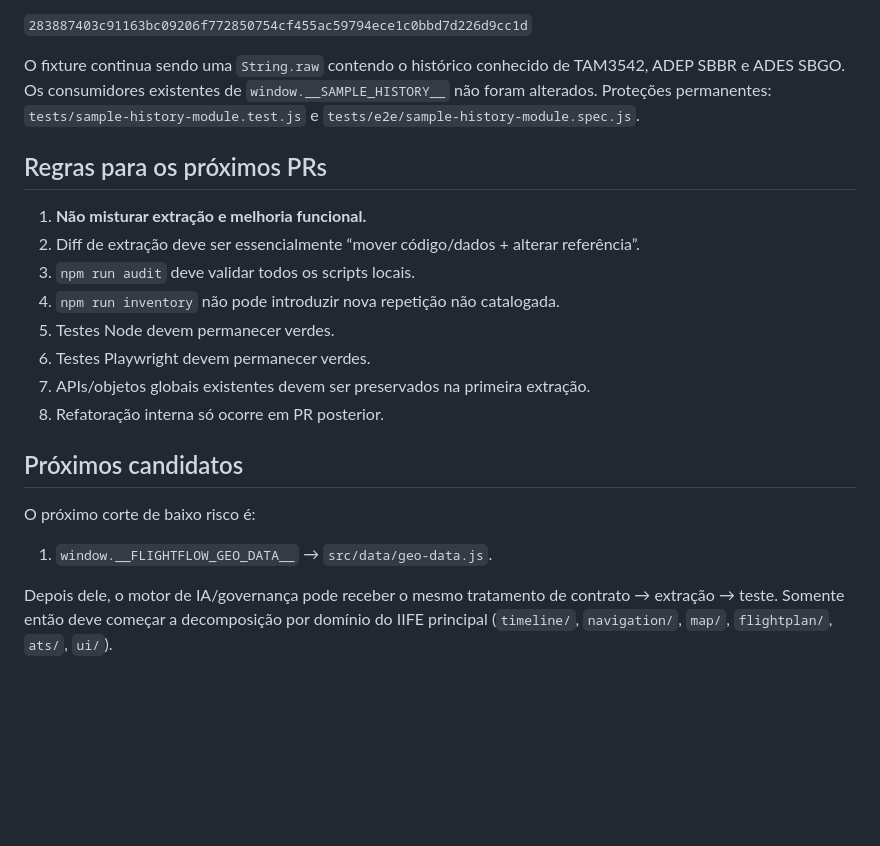
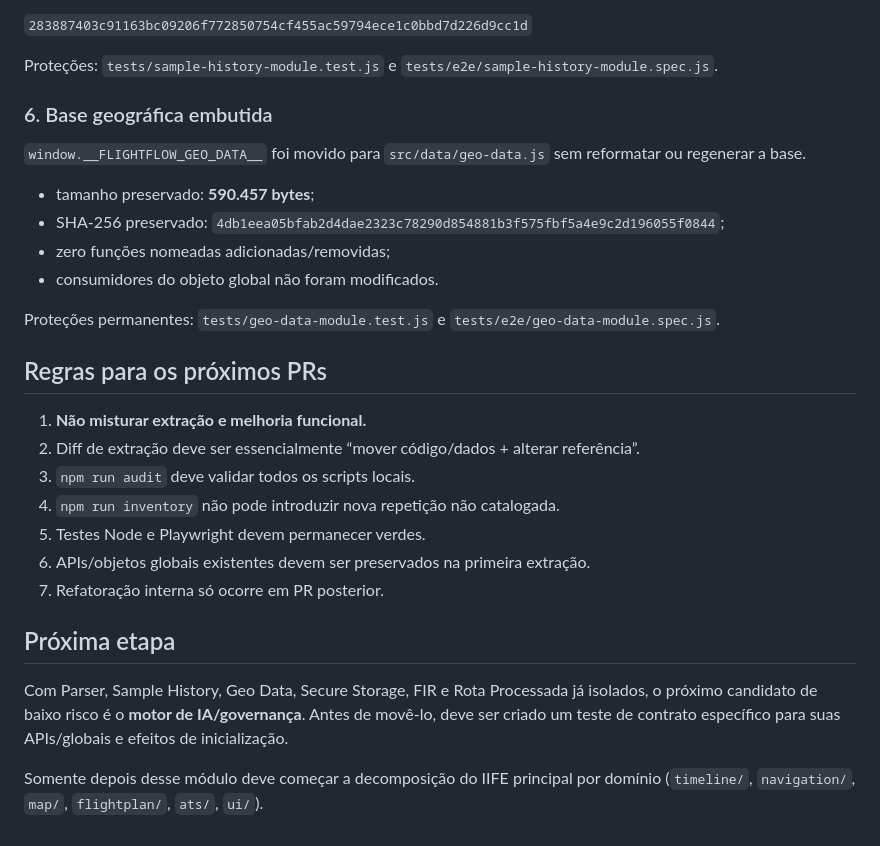
Before and after one commit to ricksir/flightflow-ats, a Markdown page: docs/MODULE-BOUNDARIES.md, the part around one of its changes. Drawn GitHub-style; blank space fills up the shorter version.

```diff
--- a/docs/MODULE-BOUNDARIES.md
+++ b/docs/MODULE-BOUNDARIES.md
@@ -68,7 +58,18 @@ A definição de `window.__SAMPLE_HISTORY__` foi movida para `src/data/sample-hi
 
 `283887403c91163bc09206f772850754cf455ac59794ece1c0bbd7d226d9cc1d`
 
-O fixture continua sendo uma `String.raw` contendo o histórico conhecido de TAM3542, ADEP SBBR e ADES SBGO. Os consumidores existentes de `window.__SAMPLE_HISTORY__` não foram alterados. Proteções permanentes: `tests/sample-history-module.test.js` e `tests/e2e/sample-history-module.spec.js`.
+Proteções: `tests/sample-history-module.test.js` e `tests/e2e/sample-history-module.spec.js`.
+
+### 6. Base geográfica embutida
+
+`window.__FLIGHTFLOW_GEO_DATA__` foi movido para `src/data/geo-data.js` sem reformatar ou regenerar a base.
+
+- tamanho preservado: **590.457 bytes**;
+- SHA-256 preservado: `4db1eea05bfab2d4dae2323c78290d854881b3f575fbf5a4e9c2d196055f0844`;
+- zero funções nomeadas adicionadas/removidas;
+- consumidores do objeto global não foram modificados.
+
+Proteções permanentes: `tests/geo-data-module.test.js` e `tests/e2e/geo-data-module.spec.js`.
 
 ## Regras para os próximos PRs
 
@@ -76,15 +77,12 @@ O fixture continua sendo uma `String.raw` contendo o histórico conhecido de TAM
 2. Diff de extração deve ser essencialmente “mover código/dados + alterar referência”.
 3. `npm run audit` deve validar todos os scripts locais.
 4. `npm run inventory` não pode introduzir nova repetição não catalogada.
-5. Testes Node devem permanecer verdes.
-6. Testes Playwright devem permanecer verdes.
-7. APIs/objetos globais existentes devem ser preservados na primeira extração.
-8. Refatoração interna só ocorre em PR posterior.
+5. Testes Node e Playwright devem permanecer verdes.
+6. APIs/objetos globais existentes devem ser preservados na primeira extração.
+7. Refatoração interna só ocorre em PR posterior.
 
-## Próximos candidatos
+## Próxima etapa
 
-O próximo corte de baixo risco é:
+Com Parser, Sample History, Geo Data, Secure Storage, FIR e Rota Processada já isolados, o próximo candidato de baixo risco é o **motor de IA/governança**. Antes de movê-lo, deve ser criado um teste de contrato específico para suas APIs/globais e efeitos de inicialização.
 
-1. `window.__FLIGHTFLOW_GEO_DATA__` → `src/data/geo-data.js`.
-
-Depois dele, o motor de IA/governança pode receber o mesmo tratamento de contrato → extração → teste. Somente então deve começar a decomposição por domínio do IIFE principal (`timeline/`, `navigation/`, `map/`, `flightplan/`, `ats/`, `ui/`).
+Somente depois desse módulo deve começar a decomposição do IIFE principal por domínio (`timeline/`, `navigation/`, `map/`, `flightplan/`, `ats/`, `ui/`).
```
Also changed, not shown: other parts of docs/MODULE-BOUNDARIES.md (+10 -20 lines).
